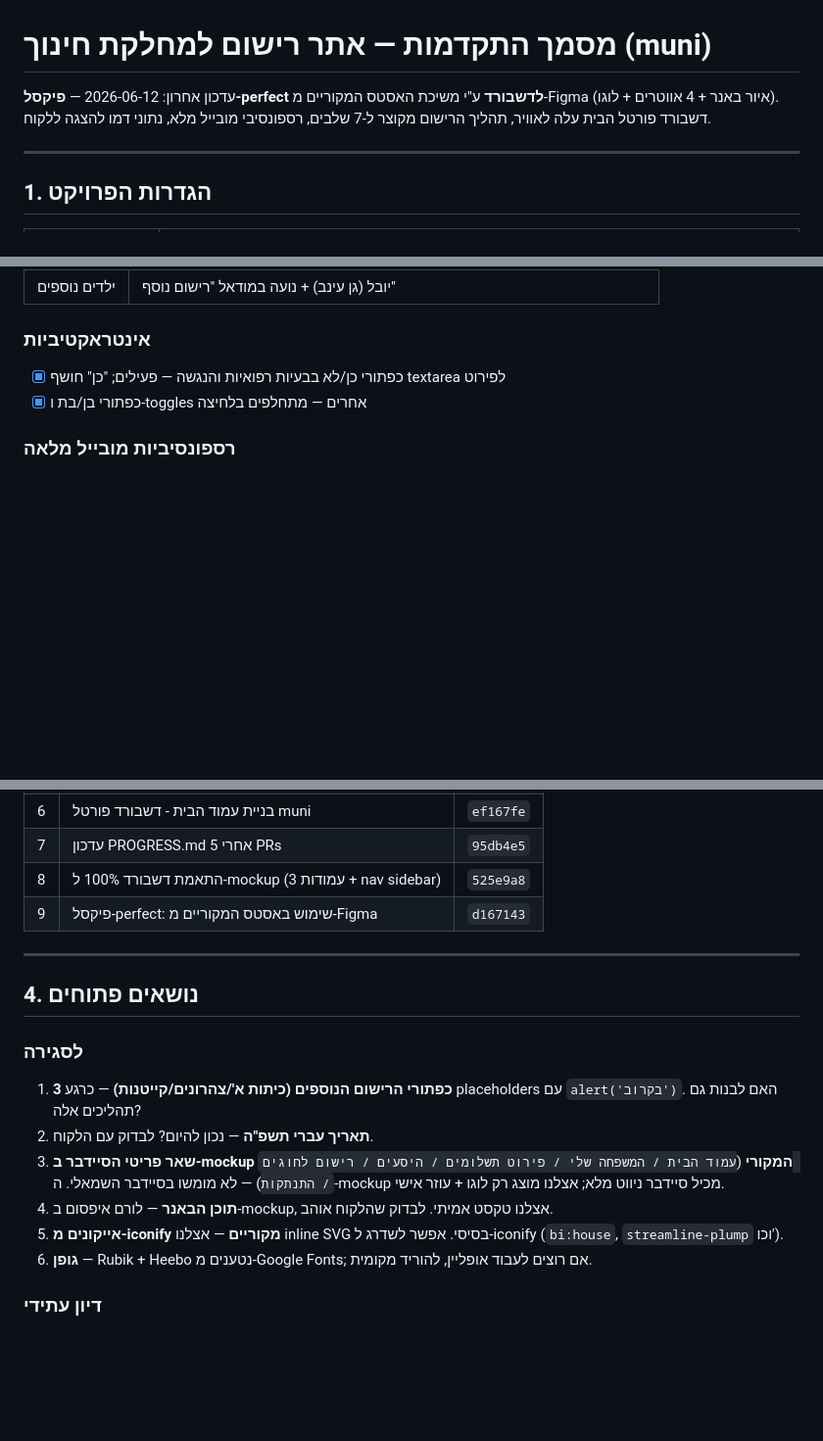
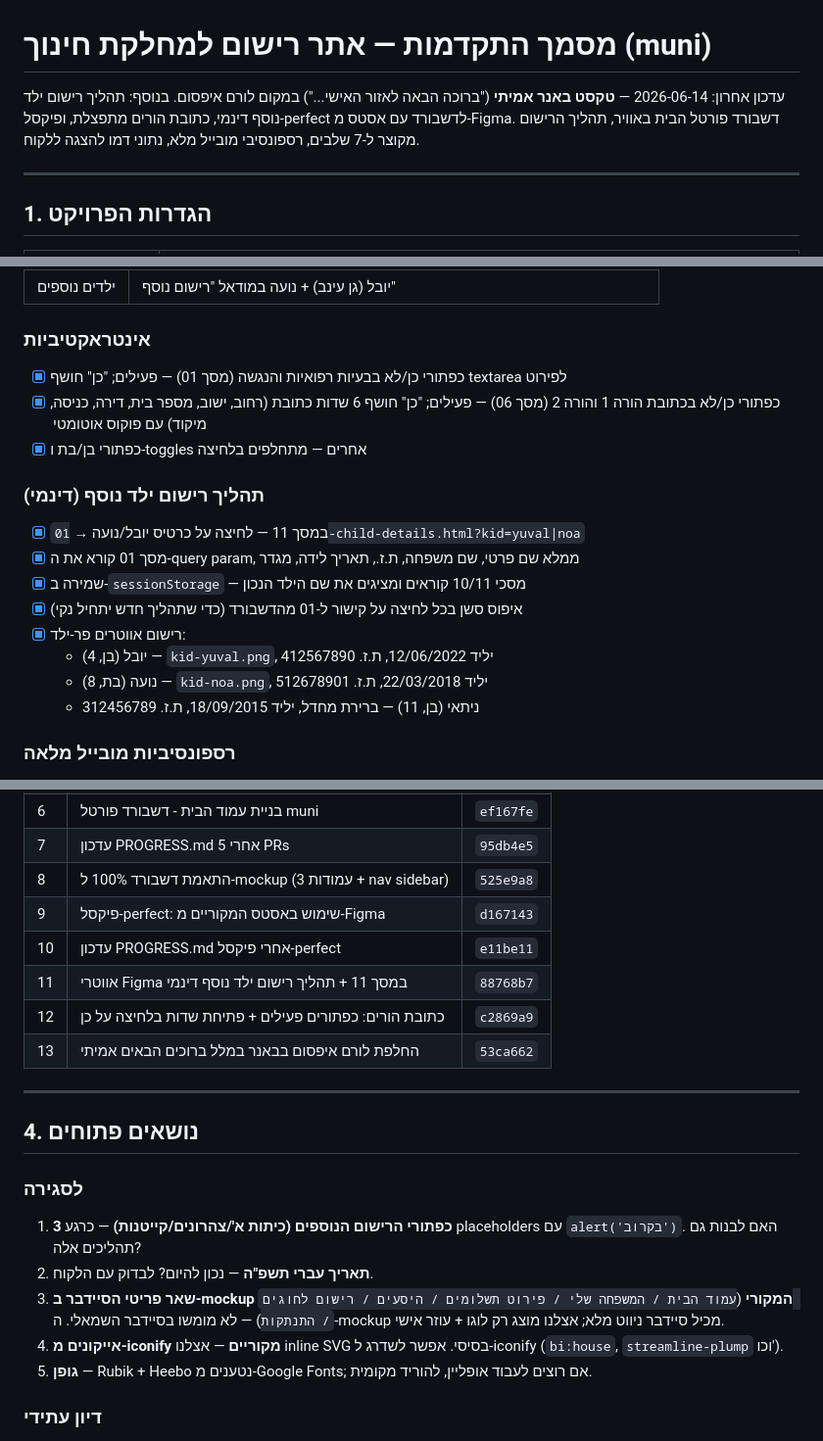
Before and after one commit to mimran2207-EPR/Department-of-Education, a Markdown page: PROGRESS.md, 3 parts joined by grey strips. Shown at 98% size. Rendered like a GitHub page; blank space fills up the shorter version.

Commit message:
Update PROGRESS.md with hero banner text change and PR #13
Co-Authored-By: Claude Opus 4.7 <noreply@anthropic.com>

```diff
--- a/PROGRESS.md
+++ b/PROGRESS.md
@@ -1,6 +1,6 @@
 # מסמך התקדמות — אתר רישום למחלקת חינוך (muni)
 
-עדכון אחרון: 2026-06-12 — **פיקסל-perfect לדשבורד** ע"י משיכת האסטס המקוריים מ-Figma (איור באנר + 4 אווטרים + לוגו). דשבורד פורטל הבית עלה לאוויר, תהליך הרישום מקוצר ל-7 שלבים, רספונסיבי מובייל מלא, נתוני דמו להצגה ללקוח.
+עדכון אחרון: 2026-06-14 — **טקסט באנר אמיתי** ("ברוכה הבאה לאזור האישי...") במקום לורם איפסום. בנוסף: תהליך רישום ילד נוסף דינמי, כתובת הורים מתפצלת, ופיקסל-perfect לדשבורד עם אסטס מ-Figma. דשבורד פורטל הבית באוויר, תהליך הרישום מקוצר ל-7 שלבים, רספונסיבי מובייל מלא, נתוני דמו להצגה ללקוח.
 
 ---
 
@@ -78,8 +78,19 @@
 | ילדים נוספים | יובל (גן עינב) + נועה במודאל "רישום נוסף" |
 
 ### אינטראקטיביות
-- [x] כפתורי כן/לא בבעיות רפואיות והנגשה — פעילים; "כן" חושף textarea לפירוט
+- [x] כפתורי כן/לא בבעיות רפואיות והנגשה (מסך 01) — פעילים; "כן" חושף textarea לפירוט
+- [x] כפתורי כן/לא בכתובת הורה 1 והורה 2 (מסך 06) — פעילים; "כן" חושף 6 שדות כתובת (רחוב, ישוב, מספר בית, דירה, כניסה, מיקוד) עם פוקוס אוטומטי
 - [x] כפתורי בן/בת ו-toggles אחרים — מתחלפים בלחיצה
+
+### תהליך רישום ילד נוסף (דינמי)
+- [x] במסך 11 — לחיצה על כרטיס יובל/נועה → `01-child-details.html?kid=yuval|noa`
+- [x] מסך 01 קורא את ה-query param, ממלא שם פרטי, שם משפחה, ת.ז., תאריך לידה, מגדר
+- [x] שמירה ב-`sessionStorage` — מסכי 10/11 קוראים ומציגים את שם הילד הנכון
+- [x] איפוס סשן בכל לחיצה על קישור ל-01 מהדשבורד (כדי שתהליך חדש יתחיל נקי)
+- [x] רישום אווטרים פר-ילד:
+  - יובל (בן, 4) — `kid-yuval.png`, יליד 12/06/2022, ת.ז. 412567890
+  - נועה (בת, 8) — `kid-noa.png`, יליד 22/03/2018, ת.ז. 512678901
+  - ניתאי (בן, 11) — ברירת מחדל, יליד 18/09/2015, ת.ז. 312456789
 
 ### רספונסיביות מובייל מלאה
 - [x] Breakpoints: 1280 / 1024 / 768 / 640 / 480px
@@ -111,6 +122,10 @@
 | 7 | עדכון PROGRESS.md אחרי 5 PRs | `95db4e5` |
 | 8 | התאמת דשבורד 100% ל-mockup (3 עמודות + nav sidebar) | `525e9a8` |
 | 9 | פיקסל-perfect: שימוש באסטס המקוריים מ-Figma | `d167143` |
+| 10 | עדכון PROGRESS.md אחרי פיקסל-perfect | `e11be11` |
+| 11 | אווטרי Figma במסך 11 + תהליך רישום ילד נוסף דינמי | `88768b7` |
+| 12 | כתובת הורים: כפתורים פעילים + פתיחת שדות בלחיצה על כן | `c2869a9` |
+| 13 | החלפת לורם איפסום בבאנר במלל ברוכים הבאים אמיתי | `53ca662` |
 
 ---
 
@@ -120,9 +135,8 @@
 1. **3 כפתורי הרישום הנוספים (כיתות א'/צהרונים/קייטנות)** — כרגע placeholders עם `alert('בקרוב')`. האם לבנות גם תהליכים אלה?
 2. **תאריך עברי תשפ"ה** — נכון להיום? לבדוק עם הלקוח.
 3. **שאר פריטי הסיידבר ב-mockup המקורי** (`עמוד הבית / המשפחה שלי / פירוט תשלומים / היסעים / רישום לחוגים / התנתקות`) — לא מומשו בסיידבר השמאלי. ה-mockup מכיל סיידבר ניווט מלא; אצלנו מוצג רק לוגו + עוזר אישי.
-4. **תוכן הבאנר** — לורם איפסום ב-mockup, אצלנו טקסט אמיתי. לבדוק שהלקוח אוהב.
-5. **אייקונים מ-iconify מקוריים** — אצלנו inline SVG בסיסי. אפשר לשדרג ל-iconify (`bi:house`, `streamline-plump` וכו').
-6. **גופן** — Rubik + Heebo נטענים מ-Google Fonts; אם רוצים לעבוד אופליין, להוריד מקומית.
+4. **אייקונים מ-iconify מקוריים** — אצלנו inline SVG בסיסי. אפשר לשדרג ל-iconify (`bi:house`, `streamline-plump` וכו').
+5. **גופן** — Rubik + Heebo נטענים מ-Google Fonts; אם רוצים לעבוד אופליין, להוריד מקומית.
 
 ### דיון עתידי
 1. **אינטראקטיביות נוספת** — toggles נוספים, dropdown משתחרר, validation
```
Also changed, not shown: other parts of PROGRESS.md (+2 -2 lines).
